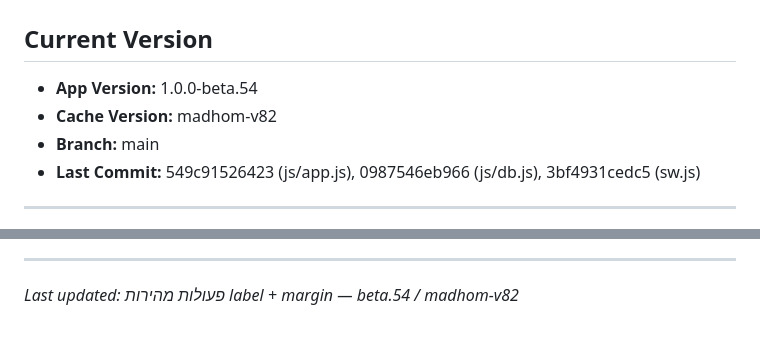
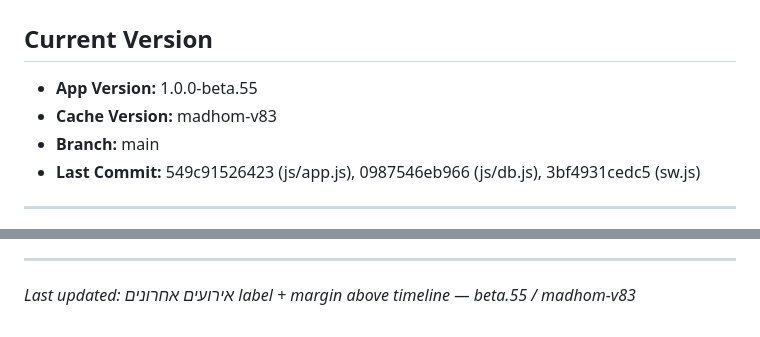
Before and after one commit to Yakir-hazan/Medickids, a Markdown page: PROJECT_PROGRESS.md, 2 parts joined by grey strips. Drawn GitHub-style.

Commit message:
docs: beta.55 / madhom-v83

```diff
--- a/PROJECT_PROGRESS.md
+++ b/PROJECT_PROGRESS.md
@@ -1,8 +1,8 @@
 # Project Progress — Medickids
 
 ## Current Version
-- **App Version:** 1.0.0-beta.54
-- **Cache Version:** madhom-v82
+- **App Version:** 1.0.0-beta.55
+- **Cache Version:** madhom-v83
 - **Branch:** main
 - **Last Commit:** 549c91526423 (js/app.js), 0987546eb966 (js/db.js), 3bf4931cedc5 (sw.js)
 
@@ -190,4 +190,4 @@ Step 3B — Auto-remove completed courses + manual delete + history entries
 
 ---
 
-*Last updated: פעולות מהירות label + margin — beta.54 / madhom-v82*
+*Last updated: אירועים אחרונים label + margin above timeline — beta.55 / madhom-v83*
```
